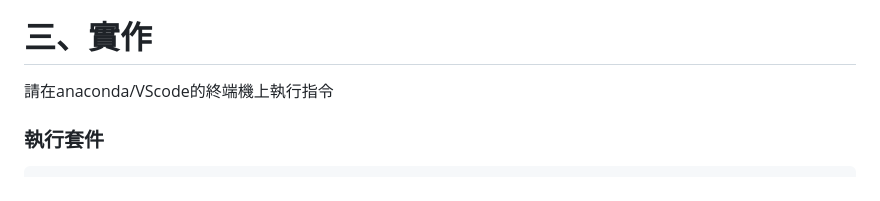
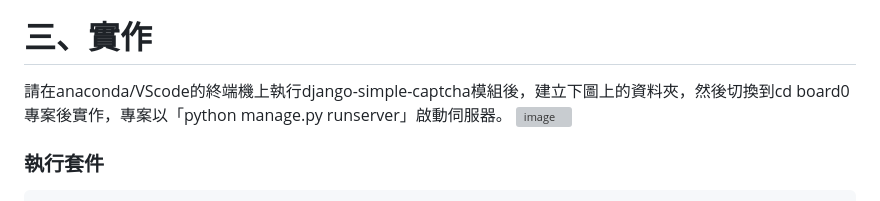
Before and after one commit to LonelyCaesar/website-Bulletin-board, a Markdown page: README.md, the part around the change. Drawn GitHub-style; grey boxes are pictures that could not be loaded.

````diff
--- a/README.md
+++ b/README.md
@@ -10,7 +10,9 @@
 ![螢幕擷取畫面 (73)](https://github.com/LonelyCaesar/website-Bulletin-board/assets/101235367/5f5d777f-6df3-4106-8014-4a5b7d4056c0)
 
 # 三、實作
-請在anaconda/VScode的終端機上執行指令
+請在anaconda/VScode的終端機上執行django-simple-captcha模組後，建立下圖上的資料夾，然後切換到cd board0專案後實作，專案以「python manage.py runserver」啟動伺服器。
+![image](https://github.com/user-attachments/assets/fd0ed297-caf0-48c1-bfac-04573541d935)
+
 ### 執行套件
 ```
 pip install django
````
